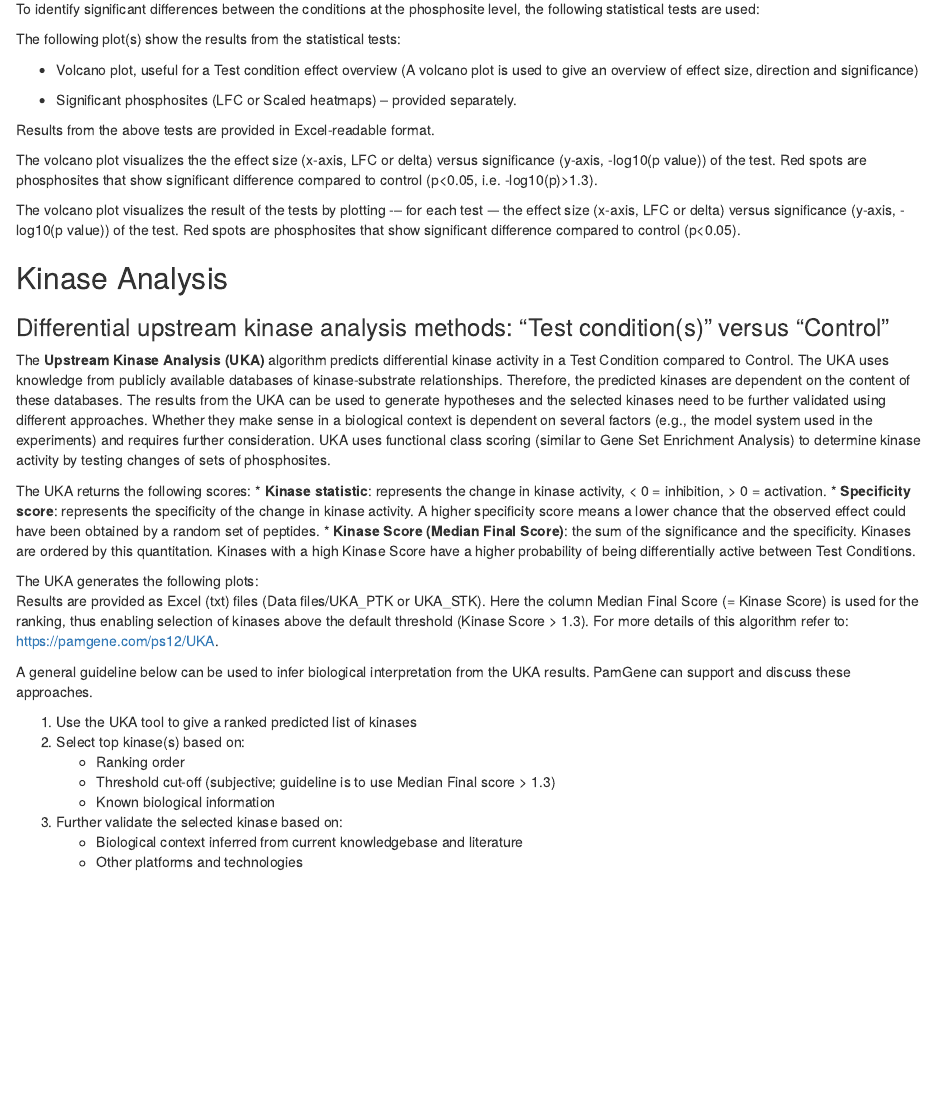
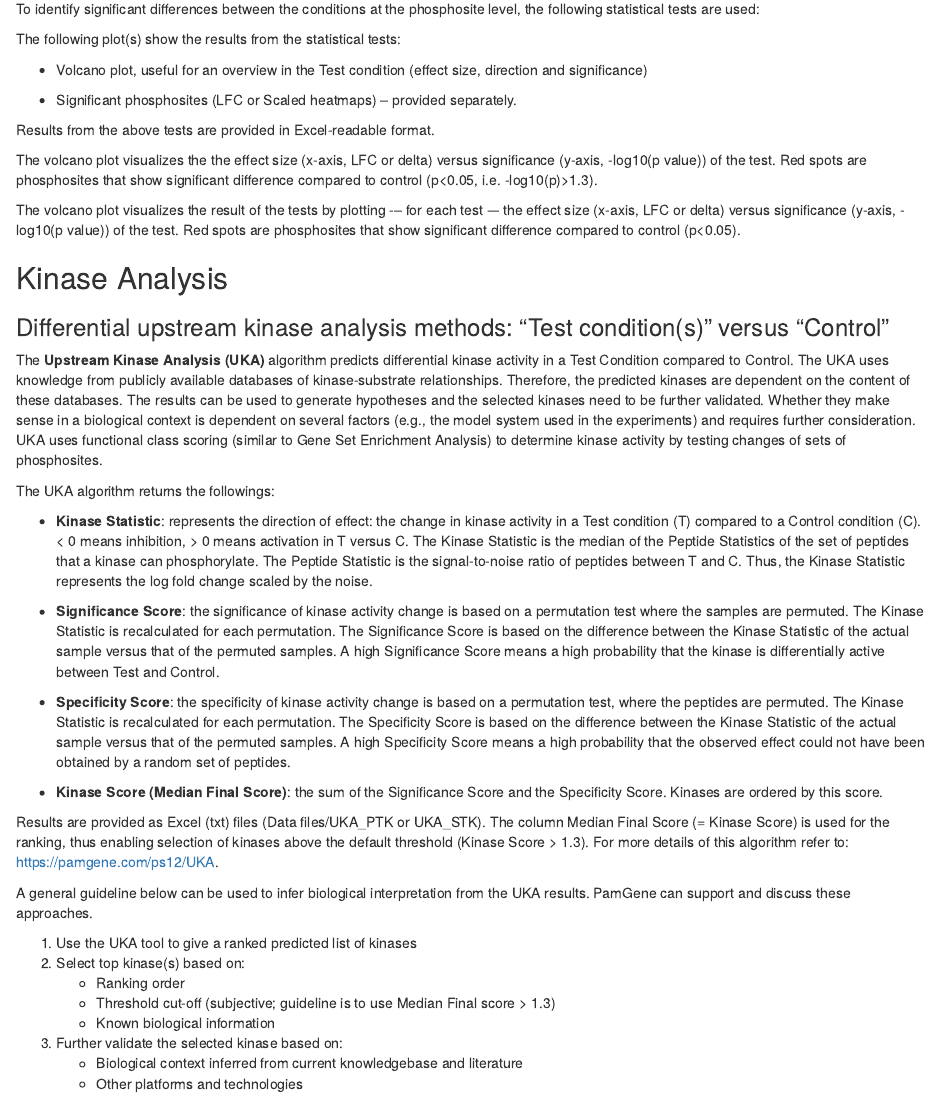
Before and after one commit to pamgene/autoreport2023, an R Markdown document (02_ReportSupplement.Rmd): the page in a window 1100 px wide, from 3530 px down. Rendered offline with R 4.5, knitr and Pandoc, with nearby package versions; drawn as R Markdown's standard HTML page in place of the format the file asks for.

Commit message:
report supplement text changes

````diff
--- a/02_ReportSupplement.Rmd
+++ b/02_ReportSupplement.Rmd
@@ -209,7 +209,7 @@ if (nrow(stats_files) > 0) {
 
 The following plot(s) show the results from the statistical tests:
 
-* Volcano plot, useful for a Test condition effect overview (A volcano plot is used to give an overview of effect size, direction and significance)
+* Volcano plot, useful for an overview in the Test condition (effect size, direction and significance)
 `r if ("heatmap" %in% params$normalizations) {"\\begin{comment}"}`
 * Significant phosphosites (LFC or Scaled heatmaps) – provided separately.
 `r if ("heatmap" %in% params$normalizations) {"\\end{comment}"}`
@@ -319,26 +319,41 @@ if (nrow(stats_files) > 0) {
 
 ### Differential upstream kinase analysis methods: “Test condition(s)” versus “Control”
 
-The **Upstream Kinase Analysis (UKA)** algorithm predicts differential kinase activity in a Test Condition compared to Control. The UKA uses knowledge from publicly available databases of kinase-substrate relationships. Therefore, the predicted kinases  are dependent on the content of these databases. The results from the UKA can be used to generate hypotheses and the selected kinases need to be further validated using different approaches. Whether they make sense in a biological context is dependent on several factors (e.g., the model system used in the experiments) and requires further consideration.
+The **Upstream Kinase Analysis (UKA)** algorithm predicts differential kinase activity in a Test Condition compared to Control. The UKA uses knowledge from publicly available databases of kinase-substrate relationships. Therefore, the predicted kinases  are dependent on the content of these databases. The results can be used to generate hypotheses and the selected kinases need to be further validated. Whether they make sense in a biological context is dependent on several factors (e.g., the model system used in the experiments) and requires further consideration.
 UKA uses functional class scoring (similar to Gene Set Enrichment Analysis) to determine kinase activity by testing changes of sets of phosphosites.
 
-The UKA returns the following scores:
-* **Kinase statistic**: represents the change in kinase activity, < 0 = inhibition, > 0 = activation.
-* **Specificity score**: represents the specificity of the change in kinase activity. A higher specificity score means a lower chance that the observed effect could have been obtained by a random set of peptides.
-* **Kinase Score (Median Final Score)**: the sum of the significance and the specificity. Kinases are ordered by this quantitation. Kinases with a high Kinase Score have a higher probability of being differentially active between Test Conditions.
+The UKA algorithm returns the followings:
 
-The UKA generates the following plots:
-`r if (!"table" %in% params$kinase_analysis) {"\\begin{comment}"}`
-* **Kinase Score Table**, useful to identify the top kinases. The Score Table shows the top 10 kinases regardless of the Kinase Score threshold.
-`r if (!"table" %in% params$kinase_analysis) {"\\end{comment}"}`
-`r if ((!"splotf" %in% params$kinase_analysis) || (!"splots" %in% params$kinase_analysis)) {"\\begin{comment}"}`
-* **Kinase Score Plot**, useful to identify the effect size and direction of the top 20 kinases. Plots are colored by specificity score or kinase family. The Score Plots show the top 20 kinases, regardless of the Kinase Scores.
-`r if ((!"splotf" %in% params$kinase_analysis) || (!"splots" %in% params$kinase_analysis)) {"\\end{comment}"}`
-`r if (!"tree" %in% params$kinase_analysis) {"\\begin{comment}"}`
-* **Kinome Tree**, useful to group the kinases into phylogenetic families. The Coral Trees show all kinases above the default threshold (Kinase Score > 1.3). The Coral Trees are generated by: http://phanstiel-lab.med.unc.edu/CORAL/. Additional information and tutorial are available on request.
-`r if (!"tree" %in% params$kinase_analysis) {"\\end{comment}"}`
+* **Kinase Statistic**: represents the direction of effect: the change in kinase activity in a Test condition (T) compared to a Control condition (C). < 0 means inhibition, > 0 means activation in T versus C. The Kinase Statistic is the median of the Peptide Statistics of the set of peptides that a kinase can phosphorylate. The Peptide Statistic is the signal-to-noise ratio of peptides between T and C. Thus, the Kinase Statistic represents the log fold change scaled by the noise.
 
-Results are provided as Excel (txt) files (Data files/UKA_PTK or UKA_STK). Here the column Median Final Score (= Kinase Score) is used for the ranking, thus enabling selection of kinases above the default threshold (Kinase Score > 1.3).
+* **Significance Score**: the significance of kinase activity change is based on a permutation test where the samples are permuted. The Kinase Statistic is recalculated for each permutation. The Significance Score is based on the difference between the Kinase Statistic of the actual sample versus that of the permuted samples. A high Significance Score means a high probability that the kinase is differentially active between Test and Control.
+
+* **Specificity Score**: the specificity of kinase activity change is based on a permutation test, where the peptides are permuted. The Kinase Statistic is recalculated for each permutation.  The Specificity Score is based on the difference between the Kinase Statistic of the actual sample versus that of the permuted samples. A high Specificity Score means a high probability that the observed effect could not have been obtained by a random set of peptides.
+
+* **Kinase Score (Median Final Score)**: the sum of the Significance Score and the Specificity Score. Kinases are ordered by this score.
+
+
+```{r include=any(c("table", "splotf", "splots", "tree") %in% params), results='asis'}
+cat("The UKA algorithm generates the following plots:")
+```
+
+```{r include="table" %in% params, results='asis'}
+cat("* **Kinase Score Table**, useful to identify the top kinases.
+The Score Table shows the top 10 kinases regardless of the Kinase Score threshold.")
+
+```
+
+```{r include= ("splotf" %in% params | "splots" %in% params), results='asis'}
+cat("* **Kinase Score Plot**, useful to identify the effect size and direction of the top 20 kinases.
+Plots are ordered by the Kinase score and colored by Specificity Score or kinase family.")
+```
+
+```{r include= "tree" %in% params, results='asis'}
+cat("* **Kinome Tree**, useful to group the kinases into phylogenetic families. The Coral Trees show all kinases above the default threshold (Kinase Score > 1.3).
+The Coral Trees are generated by: http://phanstiel-lab.med.unc.edu/CORAL/. Additional information and tutorial are available on request.")
+```
+
+Results are provided as Excel (txt) files (Data files/UKA_PTK or UKA_STK). The column Median Final Score (= Kinase Score) is used for the ranking, thus enabling selection of kinases above the default threshold (Kinase Score > 1.3).
 For more details of this algorithm  refer to: https://pamgene.com/ps12/UKA.
 
 A general guideline below can be used to infer biological interpretation from the UKA results. PamGene can support and discuss these approaches.
````
Also changed, not shown: R/00_GeneralFunctions.R (+19 -0 lines), app.R (+1 -1 lines), README.md, 02_ReportSupplement.Rmd (2 more changed lines).
